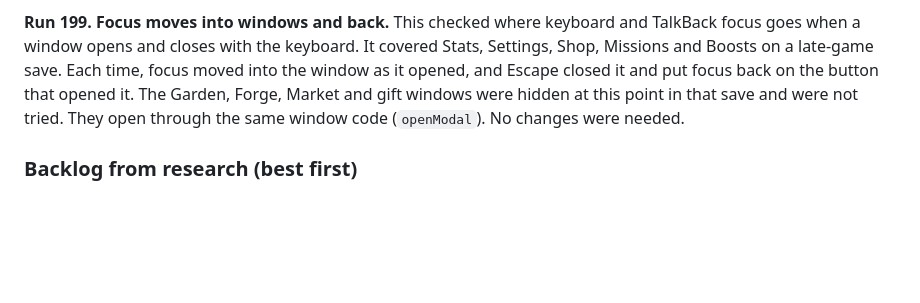
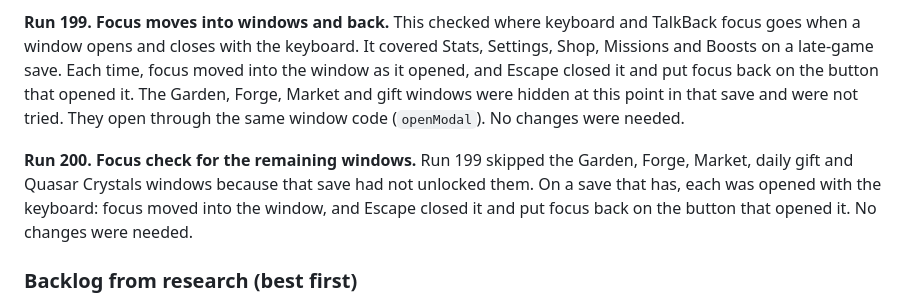
Before and after one commit to BringOutTheRainn/space-app, a Markdown page: docs/DESIGN.md, the part around the change. GitHub-like rendering; blank space fills up the shorter version.

Commit message:
Record the focus check for the Garden, Forge, Market and gift windows
Co-Authored-By: Claude Opus 5.5 (1M context) <noreply@anthropic.com>
Claude-Session: https://claude.ai/code/session_013vTUH9cKxpSRQwCsNGC7QD

```diff
--- a/docs/DESIGN.md
+++ b/docs/DESIGN.md
@@ -1351,6 +1351,8 @@ backup's 12,345 Stardust with no page errors; a random-tap session was clean.
 
 **Run 199. Focus moves into windows and back.** This checked where keyboard and TalkBack focus goes when a window opens and closes with the keyboard. It covered Stats, Settings, Shop, Missions and Boosts on a late-game save. Each time, focus moved into the window as it opened, and Escape closed it and put focus back on the button that opened it. The Garden, Forge, Market and gift windows were hidden at this point in that save and were not tried. They open through the same window code (`openModal`). No changes were needed.
 
+**Run 200. Focus check for the remaining windows.** Run 199 skipped the Garden, Forge, Market, daily gift and Quasar Crystals windows because that save had not unlocked them. On a save that has, each was opened with the keyboard: focus moved into the window, and Escape closed it and put focus back on the button that opened it. No changes were needed.
+
 ### Backlog from research (best first)
 1. After launch: a layer past Stellar Echoes for players in their second month, when universes
    start lasting four days or more (run 88).
```
